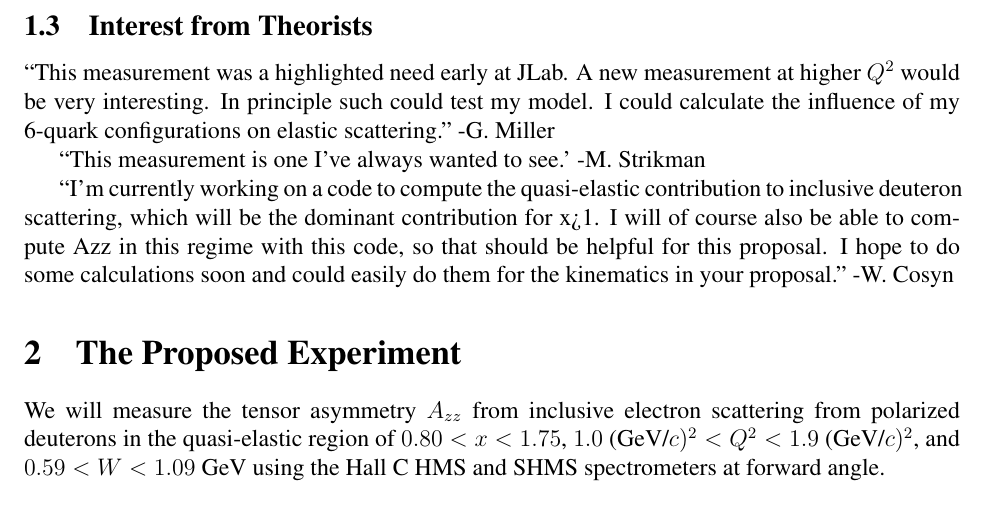
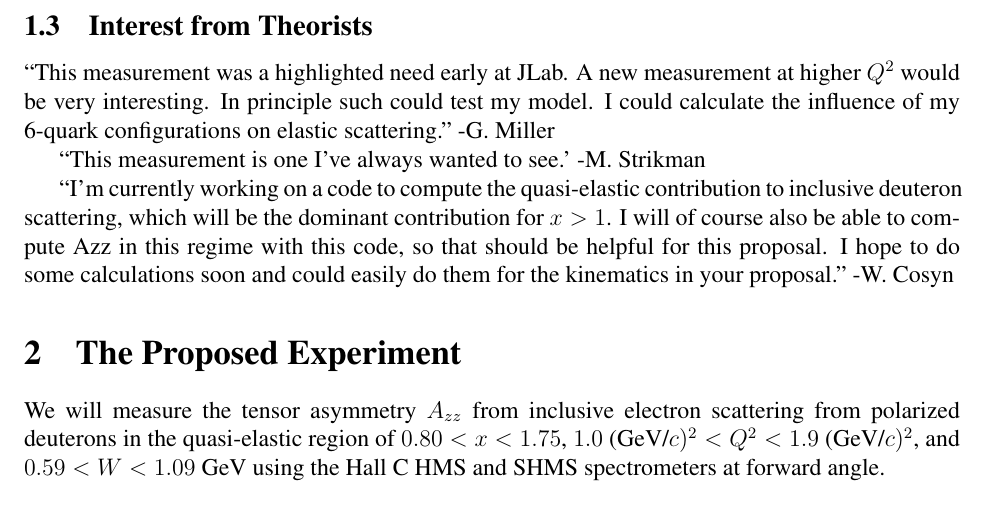
Before and after one commit to ellie-long/PAC42_Tensor_Asymmetry_Azz, a LaTeX paper (azz.tex, which reads input/theory_interest.tex): part of page 7 of 24, cut so that both start at the same text. Compiled offline with pdfLaTeX.

Commit message:
Minor fix of x>1 in theory_interest.tex
Minor fix of x>1 in theory_interest.tex

```diff
--- a/input/theory_interest.tex
+++ b/input/theory_interest.tex
@@ -4,7 +4,7 @@
 
 ``This measurement is one I've always wanted to see.'~-M.~Strikman
 
-``I'm currently working on a code to compute the quasi-elastic  contribution to inclusive deuteron scattering, which will be the dominant contribution for x>1.  I will of course also be able to compute Azz in this regime with this
+``I'm currently working on a code to compute the quasi-elastic  contribution to inclusive deuteron scattering, which will be the dominant contribution for $x > 1$.  I will of course also be able to compute Azz in this regime with this
 code, so that should be helpful for this proposal. I hope to do some
 calculations soon and could easily do them for the kinematics in your
 proposal."~-W.~Cosyn
```
Also changed, not shown: azz.pdf, 2 other files.
